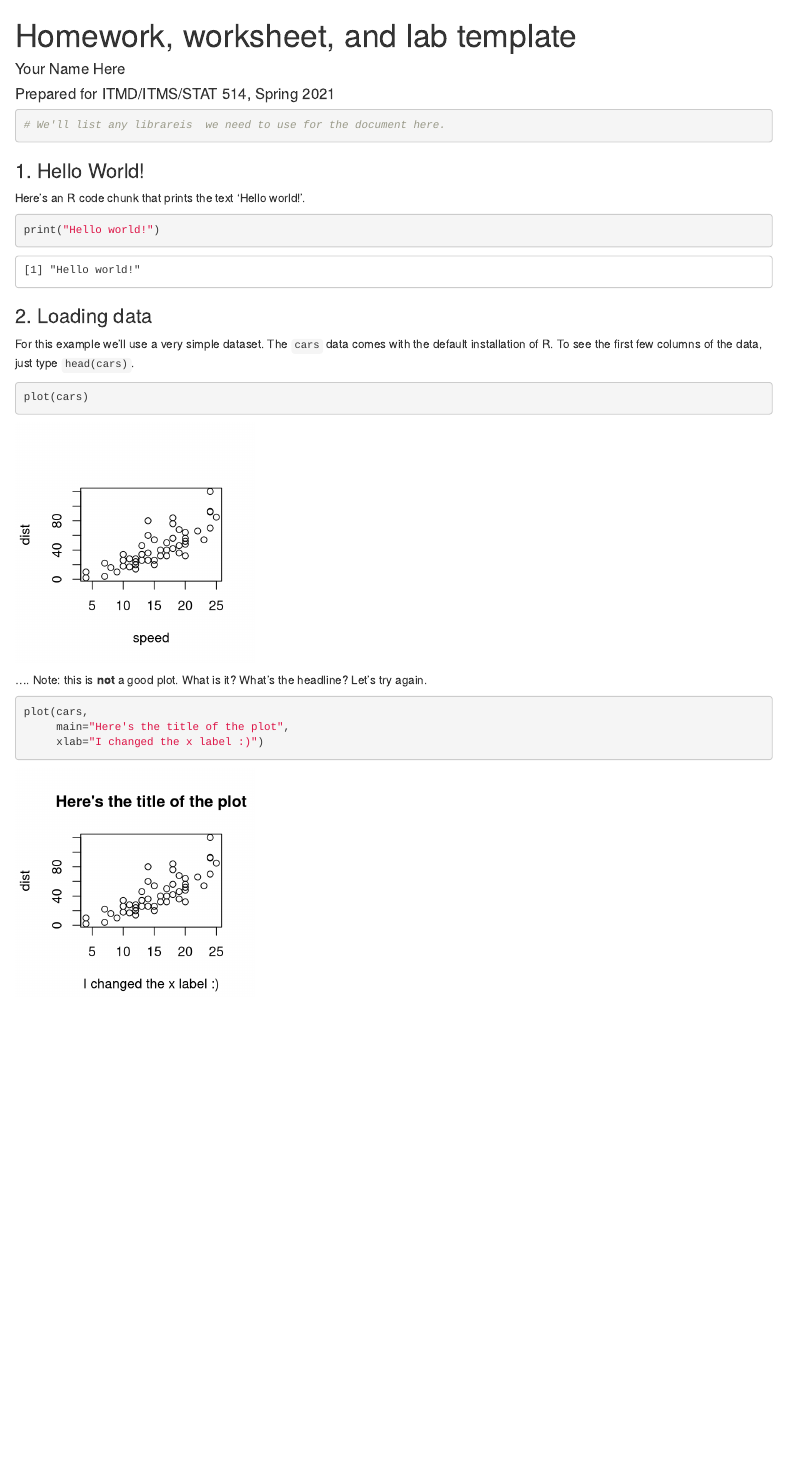
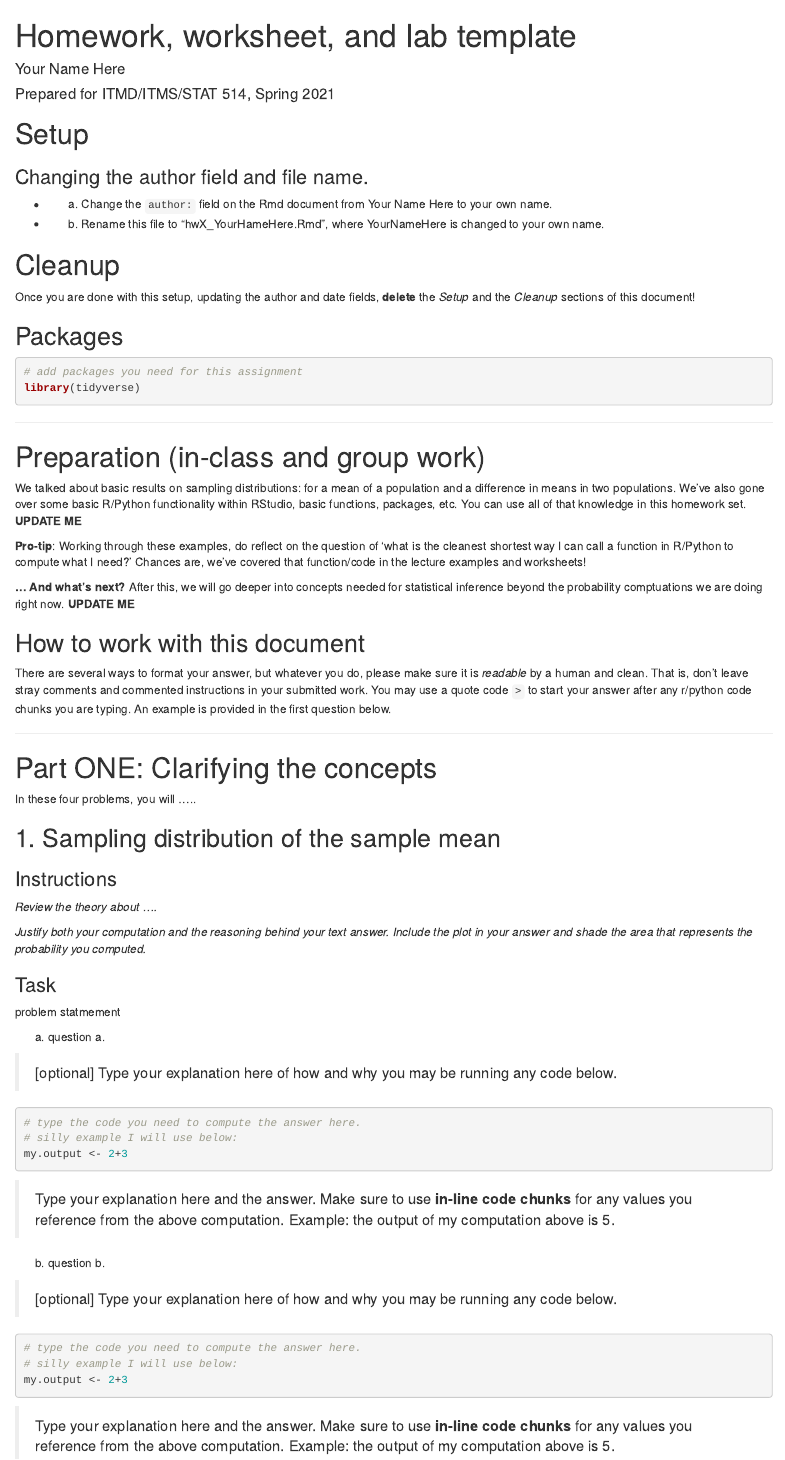
Before and after one commit to Sondzus/StatsAnalytics, an R Markdown document (514-hw-template.Rmd): the page in a window 1100 px wide, from its top. Rendered offline with R 4.5, knitr and Pandoc, with nearby package versions; both versions are drawn in the output format of the newer one.

````diff
--- a/514-hw-template.Rmd
+++ b/514-hw-template.Rmd
@@ -2,7 +2,7 @@
 title: "Homework, worksheet, and lab template"
 author: "Your Name Here"
 date: Prepared for  ITMD/ITMS/STAT 514, Spring 2021
-output: pdf_document
+output: html_document
 urlcolor: magenta
 ---
 
@@ -14,31 +14,79 @@
 ```
 
 
+# Setup
+
+
+### Changing the author field and file name.
+
+* (a) Change the `author:` field on the Rmd document from Your Name Here to your own name.
+
+* (b) Rename this file to "hwX_YourHameHere.Rmd", where YourNameHere is changed to your own name.
+
+# Cleanup
+Once you are done with this setup, updating the author and date fields, **delete** the *Setup* and the *Cleanup* sections of this document!
+
+
+##  Packages
+
 ```{r message=FALSE}
-# We'll list any librareis  we need to use for the document here.
+# add packages you need for this assignment
+library(tidyverse)
 ```
 
-### 1.  Hello World!
 
-Here's an R code chunk that prints the text 'Hello world!'.
+-----
+
+
+# Preparation (in-class and group work)
+
+ We talked about basic results on sampling distributions: for a mean of a population and a difference in means in two populations. We've also gone over some basic R/Python functionality within RStudio, basic functions, packages, etc. You can use all of that knowledge in this homework set. **UPDATE ME**
+
+**Pro-tip**: Working through these examples, do reflect on the question of 'what is the cleanest shortest way I can call a function in R/Python to compute what I need?' Chances are, we've covered that function/code in the lecture examples and worksheets!
+
+**... And what's next?** After this, we will go deeper into concepts needed for statistical inference beyond the probability comptuations we are doing right now. **UPDATE ME**
+
+
+
+## How to work with this document
+
+There are several ways to format your answer, but whatever you do, please make sure it is *readable* by a human and clean. That is, don't leave stray comments and commented instructions in your submitted work. You may use a quote code `>` to start your answer after any r/python code chunks you are typing. An example is provided in the first question below.
+
+-----
+
+# Part ONE: Clarifying the concepts
+In these four problems, you will .....
+
+## 1. Sampling distribution of the sample mean
+### Instructions
+_Review the theory about ...._
+
+*Justify both your computation and the reasoning behind your text  answer. Include the plot in your answer and shade the area that represents the probability you computed.*
+
+
+### Task
+problem statmement
+
+(a) question a.
+
+> [optional] Type your explanation here of how and why you may be running any code below.
 
 ```{r}
-print("Hello world!")
+# type the code you need to compute the answer here.
+# silly example I will use below:
+my.output <- 2+3
 ```
 
-### 2. Loading data
+> Type your explanation here and the answer. Make sure to use **in-line code chunks** for any values you reference from the above computation. Example: the output of my computation above is `r my.output`.
 
-For this example we'll use a very simple dataset.  The `cars` data comes with the default installation of R.  To see the first few columns of the data, just type `head(cars)`.
+(b) question b.
+
+> [optional] Type your explanation here of how and why you may be running any code below.
 
 ```{r}
-plot(cars)
+# type the code you need to compute the answer here.
+# silly example I will use below:
+my.output <- 2+3
 ```
 
-.... Note: this is **not** a good plot. What is it? What's the headline?
-Let's try again.
-
-```{r}
-plot(cars,
-     main="Here's the title of the plot",
-     xlab="I changed the x label :)")
-```
+> Type your explanation here and the answer. Make sure to use **in-line code chunks** for any values you reference from the above computation. Example: the output of my computation above is `r my.output`.
````
Also changed, not shown: 514-2.3-slides-SamplingDistributionMeanS-tDistribution.pdf (added), 514-2.4-slides-BasicsOfInference-S2-FDistribution.pdf (added), 514-2.5-slides-BasicsOfInference-QuantilePlots.pdf (added), 514-2.6-slides-EDA.pdf (added), 514-hw-template.html, 1 other file.
